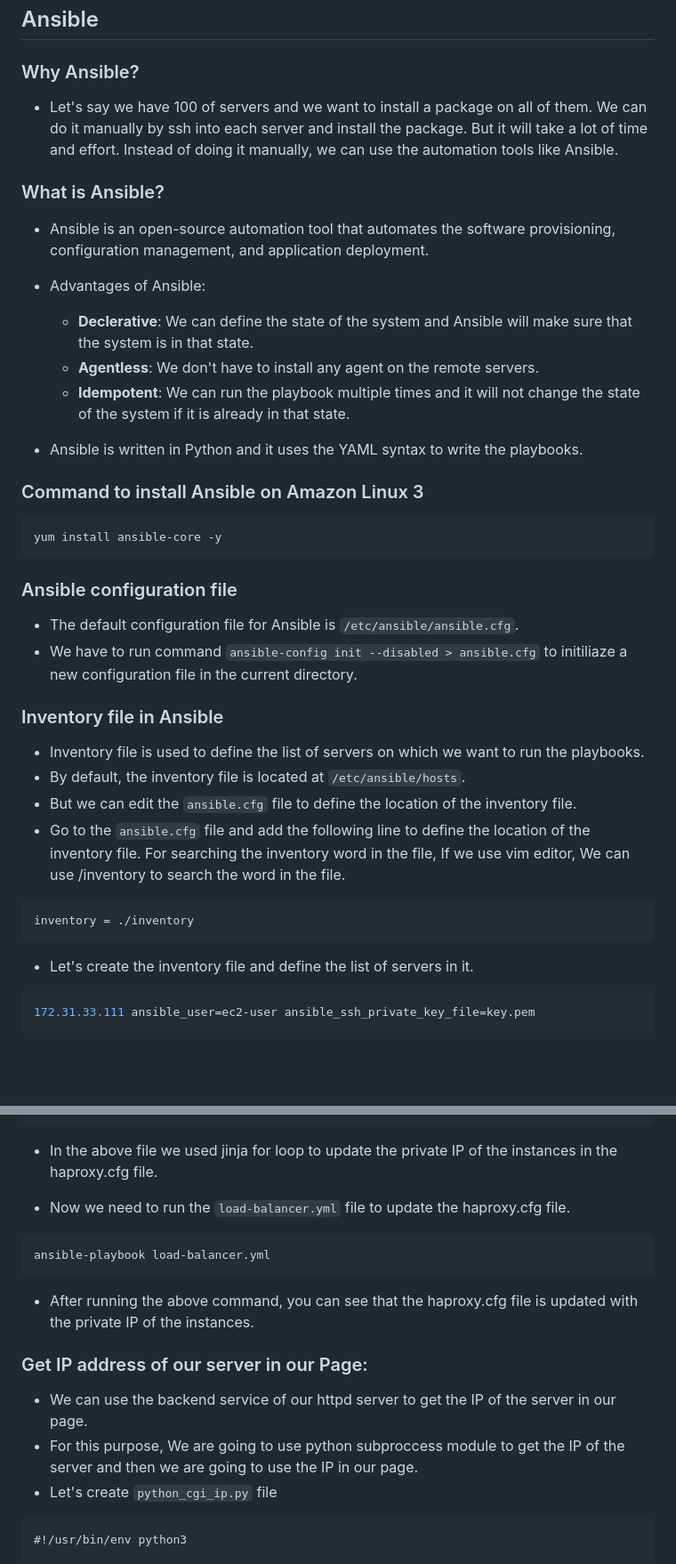
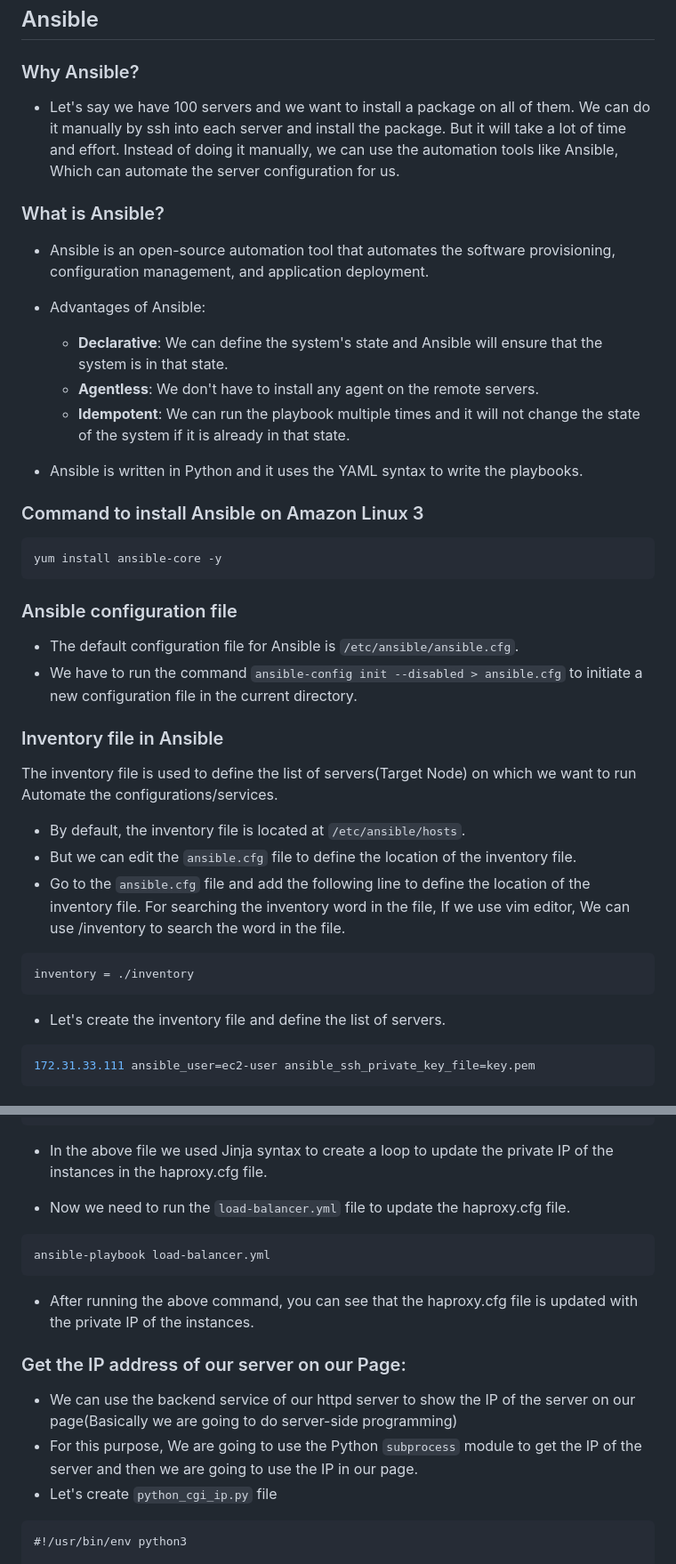
Before and after one commit to sudhanshuvlog/GFG-Devops16, a Markdown page: Live Session-Summary/week-7(Ansible)/ansible.md, 2 parts joined by grey strips. Shown: that part at 89% size. GitHub-like rendering; blank space fills up the shorter version.

Commit message:
Ansible-Project

````diff
--- a/Live Session-Summary/week-7/ansible.md
+++ b/Live Session-Summary/week-7(Ansible)/ansible.md
@@ -2,14 +2,14 @@
 
 ### Why Ansible?
 
-- Let's say we have 100 of servers and we want to install a package on all of them. We can do it manually by ssh into each server and install the package. But it will take a lot of time and effort. Instead of doing it manually, we can use the automation tools like Ansible.
+- Let's say we have 100 servers and we want to install a package on all of them. We can do it manually by ssh into each server and install the package. But it will take a lot of time and effort. Instead of doing it manually, we can use the automation tools like Ansible, Which can automate the server configuration for us.
 
 ### What is Ansible?
 
 - Ansible is an open-source automation tool that automates the software provisioning, configuration management, and application deployment.
 
 - Advantages of Ansible:
-    - **Declerative**: We can define the state of the system and Ansible will make sure that the system is in that state.
+    - **Declarative**: We can define the system's state and Ansible will ensure that the system is in that state.
     - **Agentless**: We don't have to install any agent on the remote servers.
     - **Idempotent**: We can run the playbook multiple times and it will not change the state of the system if it is already in that state.
 
@@ -24,19 +24,19 @@ yum install ansible-core -y
 ### Ansible configuration file
 
 - The default configuration file for Ansible is `/etc/ansible/ansible.cfg`.
-- We have to run command `ansible-config init --disabled > ansible.cfg` to initiliaze a new configuration file in the current directory.
+- We have to run the command `ansible-config init --disabled > ansible.cfg` to initiate a new configuration file in the current directory.
 
 
 ### Inventory file in Ansible
 
-- Inventory file is used to define the list of servers on which we want to run the playbooks.
+The inventory file is used to define the list of servers(Target Node) on which we want to run Automate the configurations/services.
 - By default, the inventory file is located at `/etc/ansible/hosts`.
 - But we can edit the `ansible.cfg` file to define the location of the inventory file.
 - Go to the `ansible.cfg` file and add the following line to define the location of the inventory file. For searching the inventory word in the file, If we use vim editor, We can use /inventory to search the word in the file.
 ```bash
 inventory = ./inventory
 ```
-- Let's create the inventory file and define the list of servers in it.
+- Let's create the inventory file and define the list of servers.
 
 ```bash
 172.31.33.111 ansible_user=ec2-user ansible_ssh_private_key_file=key.pem
@@ -457,7 +457,7 @@ backend app
   {% endfor %}
 ```
 
-- In the above file we used jinja for loop to update the private IP of the instances in the haproxy.cfg file.
+- In the above file we used Jinja syntax to create a loop to update the private IP of the instances in the haproxy.cfg file.
 
 - Now we need to run the `load-balancer.yml` file to update the haproxy.cfg file.
 ```bash
@@ -465,10 +465,10 @@ ansible-playbook load-balancer.yml
 ```
 - After running the above command, you can see that the haproxy.cfg file is updated with the private IP of the instances.
 
-### Get IP address of our server in our Page:
+### Get the IP address of our server on our Page:
 
-- We can use the backend service of our httpd server to get the IP of the server in our page.
-- For this purpose, We are going to use python subproccess module to get the IP of the server and then we are going to use the IP in our page.
+- We can use the backend service of our httpd server to show the IP of the server on our page(Basically we are going to do server-side programming)
+- For this purpose, We are going to use the Python `subprocess` module to get the IP of the server and then we are going to use the IP in our page.
 - Let's create `python_cgi_ip.py` file
 ```
 #!/usr/bin/env python3
````
Also changed, not shown: other parts of Live Session-Summary/week-7(Ansible)/ansible.md (+14 -13 lines).
